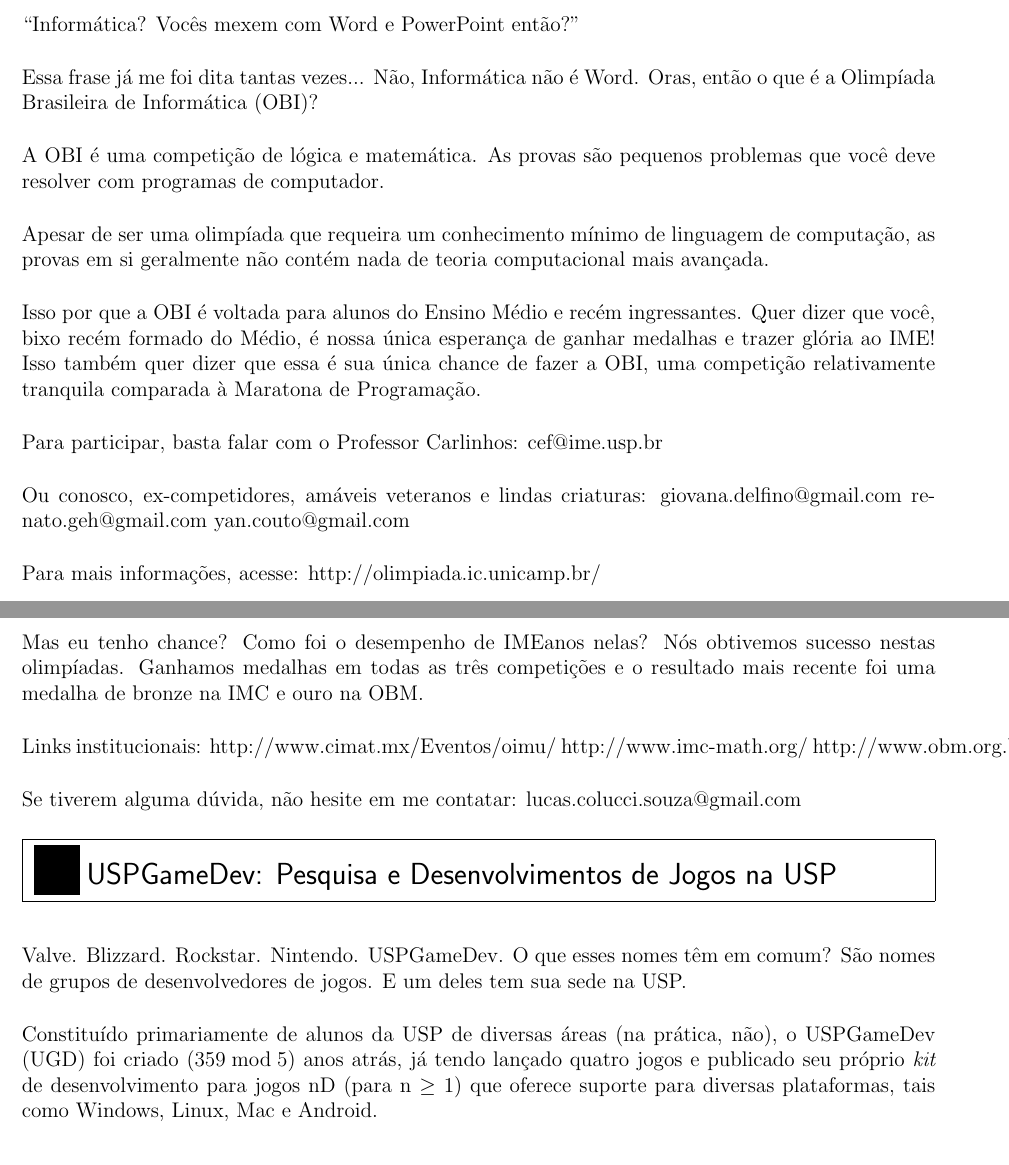
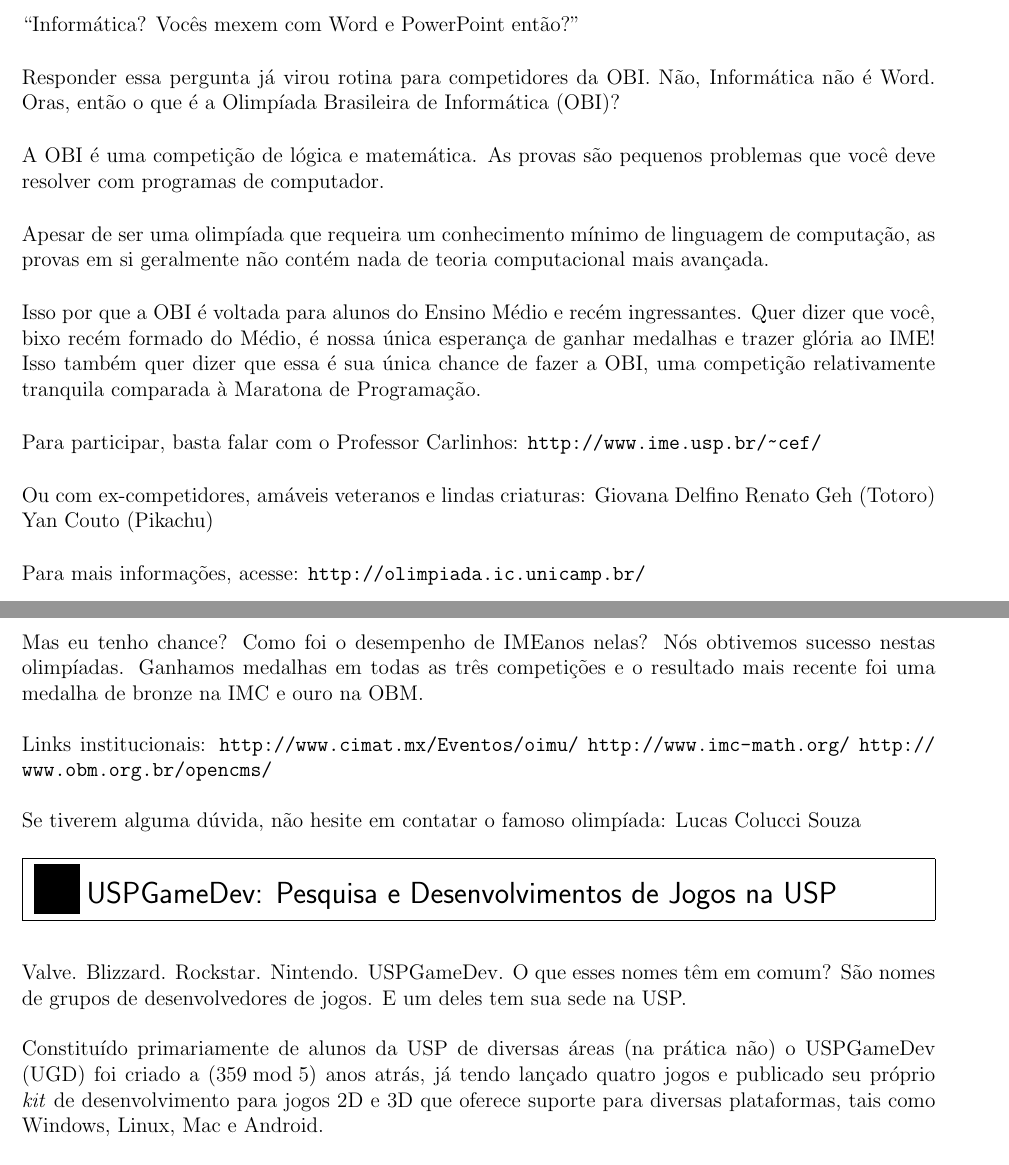
Before and after one commit to Kazuo256/guiadobixo, a LaTeX document (GuiaDoBixo.tex, which reads olimpiadas.tex, usp_game_dev.tex): two parts of pages 32 and 33 of 67, joined at a grey line, cut so that both start at the same text. Compiled offline with pdfLaTeX.

Commit message:
Adicionado urls e texto impessoal.

```diff
--- a/olimpiadas.tex
+++ b/olimpiadas.tex
@@ -5,8 +5,9 @@
 
 ``Informática? Vocês mexem com Word e PowerPoint então?''
 
-Essa frase já me foi dita tantas vezes... Não, Informática não é Word.
-Oras, então o que é a Olimpíada Brasileira de Informática (OBI)?
+Responder essa pergunta já virou rotina para competidores da
+OBI. Não, Informática não é Word. Oras, então o que é a
+Olimpíada Brasileira de Informática (OBI)?
 
 A OBI é uma competição de lógica e matemática. As provas são pequenos
 problemas que você deve resolver com programas de computador.
@@ -23,15 +24,15 @@
 Programação.
 
 Para participar, basta falar com o Professor Carlinhos:
-cef@ime.usp.br
+\url{http://www.ime.usp.br/~cef/}
 
-Ou conosco, ex-competidores, amáveis veteranos e lindas criaturas:
-giovana.delfino@gmail.com
-renato.geh@gmail.com
-yan.couto@gmail.com
+Ou com ex-competidores, amáveis veteranos e lindas criaturas:
+Giovana Delfino
+Renato Geh (Totoro)
+Yan Couto (Pikachu)
 
 Para mais informações, acesse:
-http://olimpiada.ic.unicamp.br/
+\url{http://olimpiada.ic.unicamp.br/}
 
 \end{subsecao}
 
@@ -69,12 +70,12 @@
 o resultado mais recente foi uma medalha de bronze na IMC e ouro na OBM.
 
 Links institucionais:
-http://www.cimat.mx/Eventos/oimu/
-http://www.imc-math.org/
-http://www.obm.org.br/opencms/
+\url{http://www.cimat.mx/Eventos/oimu/}
+\url{http://www.imc-math.org/}
+\url{http://www.obm.org.br/opencms/}
 
-Se tiverem alguma dúvida, não hesite em me contatar:
-lucas.colucci.souza@gmail.com
+Se tiverem alguma dúvida, não hesite em contatar o famoso olimpíada:
+Lucas Colucci Souza
 
 \end{subsecao}
 
--- a/usp_game_dev.tex
+++ b/usp_game_dev.tex
@@ -3,9 +3,9 @@
 Valve. Blizzard. Rockstar. Nintendo. USPGameDev. O que esses nomes têm em comum?
 São nomes de grupos de desenvolvedores de jogos. E um deles tem sua sede na USP.
 
-Constituído primariamente de alunos da USP de diversas áreas (na prática, não), o
-USPGameDev (UGD) foi criado ($359 \bmod 5$) anos atrás, já tendo lançado quatro jogos e
-publicado seu próprio \textit{kit} de desenvolvimento para jogos nD (para n $\geq$ 1) que
+Constituído primariamente de alunos da USP de diversas áreas (na prática não) o
+USPGameDev (UGD) foi criado a ($359 \bmod 5$) anos atrás, já tendo lançado quatro jogos e
+publicado seu próprio \textit{kit} de desenvolvimento para jogos 2D e 3D que
 oferece suporte para diversas plataformas, tais como Windows, Linux, Mac e Android.
 
 Mas não se sinta intimidado. Mesmo sendo bixo, você também pode criar seu
```
Also changed, not shown: maratona.tex (+4 -2 lines), usp_game_dev.tex (6 more changed lines).
